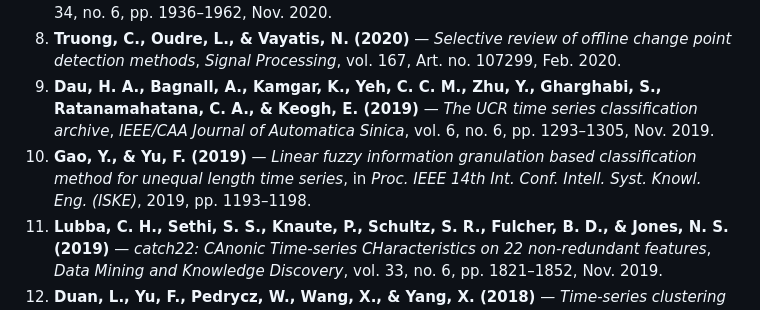
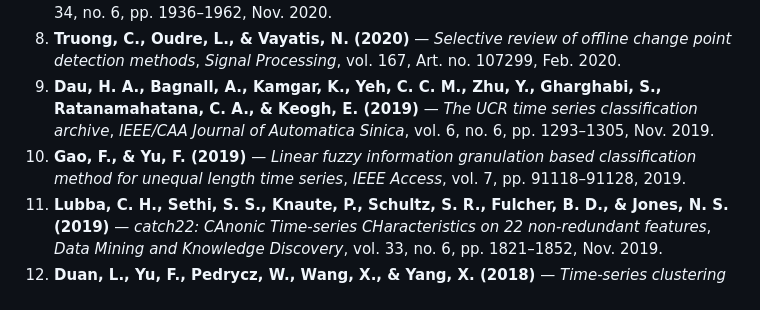
Before and after one commit to adarsh912/RP-BestA, a Markdown page: README.md, the part around the change. GitHub-like rendering.

Commit message:
fix(bib): replace spurious ISKE citation with verified IEEE Access publication for Gao & Yu (2019)

```diff
--- a/README.md
+++ b/README.md
@@ -150,7 +150,7 @@ Full evaluation metrics, proof tables, and outer fold breakdowns are saved to `m
 7. **Ismail Fawaz, H., Lucas, B., Forestier, G., Pelletier, C., Schmidt, D. F., Weber, J., Webb, G. I., Idoumghar, L., Muller, P.-A., & Petitjean, F. (2020)** — *InceptionTime: Finding AlexNet for time series classification*, *Data Mining and Knowledge Discovery*, vol. 34, no. 6, pp. 1936–1962, Nov. 2020.
 8. **Truong, C., Oudre, L., & Vayatis, N. (2020)** — *Selective review of offline change point detection methods*, *Signal Processing*, vol. 167, Art. no. 107299, Feb. 2020.
 9. **Dau, H. A., Bagnall, A., Kamgar, K., Yeh, C. C. M., Zhu, Y., Gharghabi, S., Ratanamahatana, C. A., & Keogh, E. (2019)** — *The UCR time series classification archive*, *IEEE/CAA Journal of Automatica Sinica*, vol. 6, no. 6, pp. 1293–1305, Nov. 2019.
-10. **Gao, Y., & Yu, F. (2019)** — *Linear fuzzy information granulation based classification method for unequal length time series*, in *Proc. IEEE 14th Int. Conf. Intell. Syst. Knowl. Eng. (ISKE)*, 2019, pp. 1193–1198.
+10. **Gao, F., & Yu, F. (2019)** — *Linear fuzzy information granulation based classification method for unequal length time series*, *IEEE Access*, vol. 7, pp. 91118–91128, 2019.
 11. **Lubba, C. H., Sethi, S. S., Knaute, P., Schultz, S. R., Fulcher, B. D., & Jones, N. S. (2019)** — *catch22: CAnonic Time-series CHaracteristics on 22 non-redundant features*, *Data Mining and Knowledge Discovery*, vol. 33, no. 6, pp. 1821–1852, Nov. 2019.
 12. **Duan, L., Yu, F., Pedrycz, W., Wang, X., & Yang, X. (2018)** — *Time-series clustering based on linear fuzzy information granules*, *Applied Soft Computing*, vol. 73, pp. 1053–1067, Dec. 2018.
 13. **Yang, X., Yu, F., & Pedrycz, W. (2017)** — *Long-term forecasting of time series based on linear fuzzy information granules and fuzzy inference system*, *International Journal of Approximate Reasoning*, vol. 81, pp. 1–27, Feb. 2017.
```
